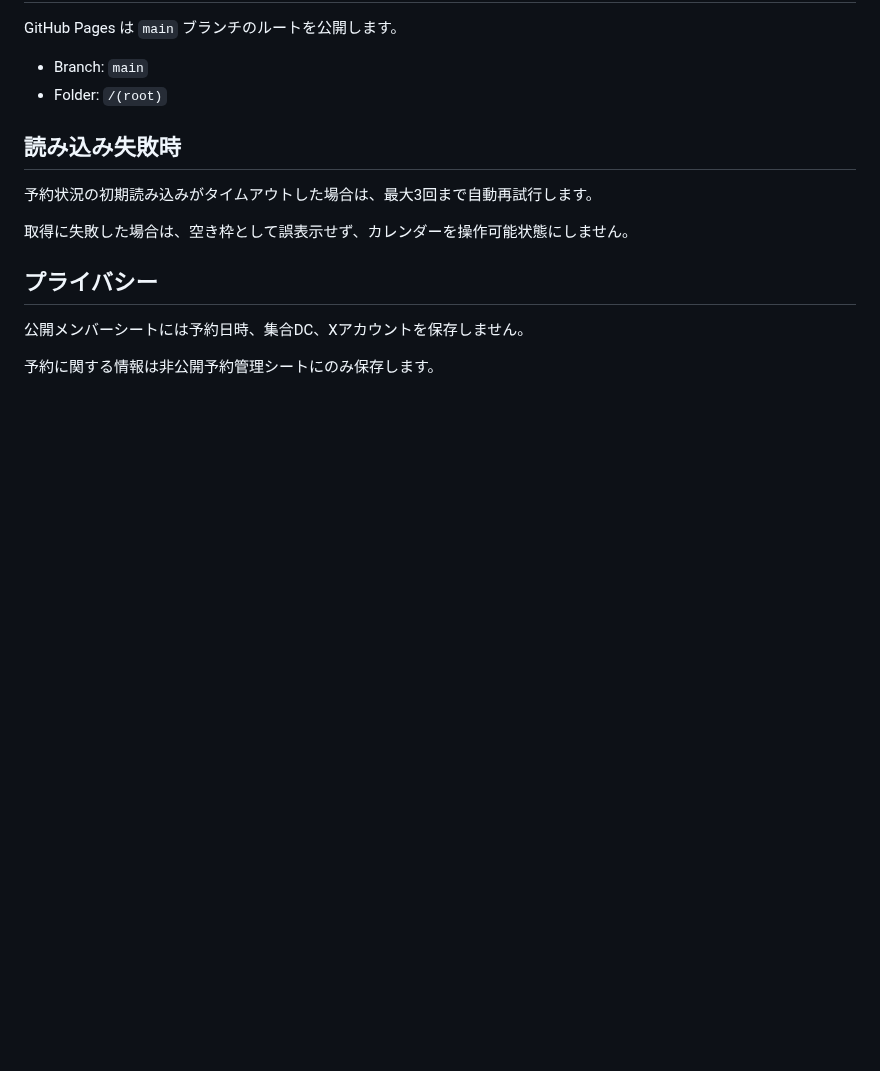
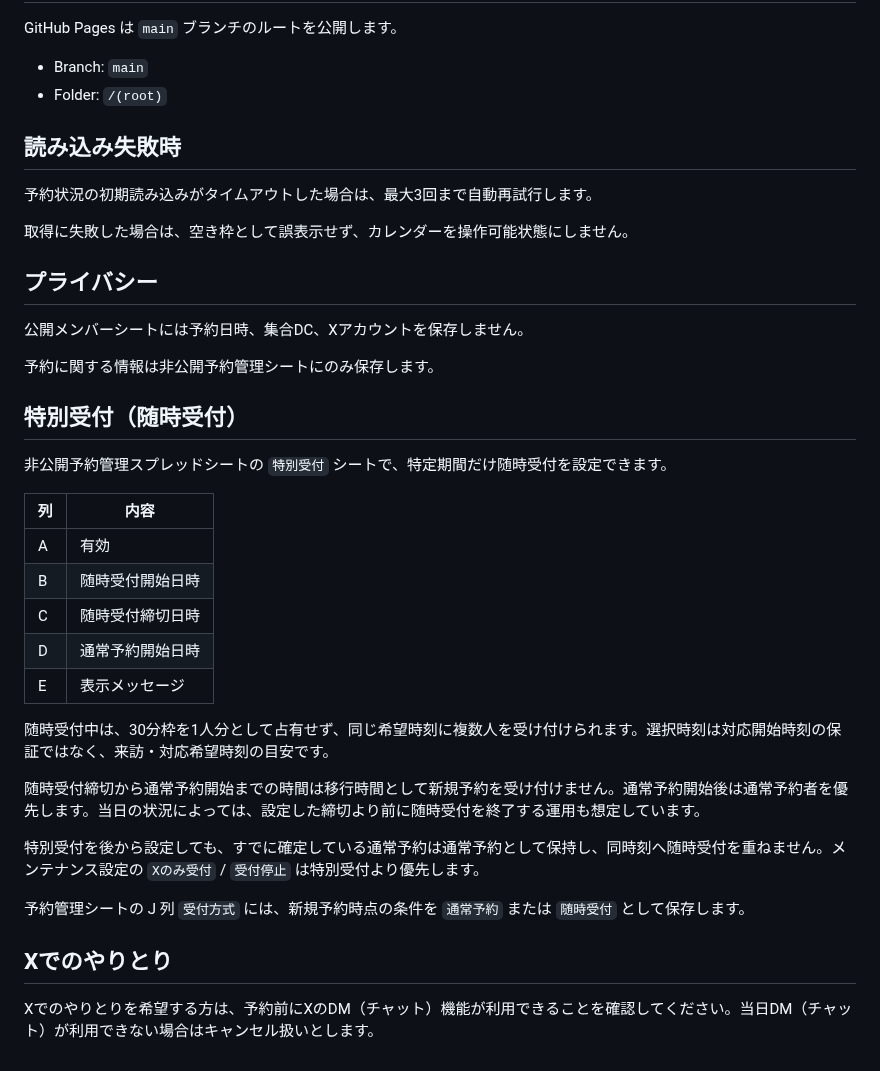
Before and after one commit to jogu6/gcal-booking, a Markdown page: README.md, the part around one of its changes. Rendered like a GitHub page; blank space fills up the shorter version.

Commit message:
Document flexible reception and X DM requirement

```diff
--- a/README.md
+++ b/README.md
@@ -265,3 +265,28 @@ GitHub Pages は `main` ブランチのルートを公開します。
 公開メンバーシートには予約日時、集合DC、Xアカウントを保存しません。
 
 予約に関する情報は非公開予約管理シートにのみ保存します。
+
+
+## 特別受付（随時受付）
+
+非公開予約管理スプレッドシートの `特別受付` シートで、特定期間だけ随時受付を設定できます。
+
+| 列 | 内容 |
+| --- | --- |
+| A | 有効 |
+| B | 随時受付開始日時 |
+| C | 随時受付締切日時 |
+| D | 通常予約開始日時 |
+| E | 表示メッセージ |
+
+随時受付中は、30分枠を1人分として占有せず、同じ希望時刻に複数人を受け付けられます。選択時刻は対応開始時刻の保証ではなく、来訪・対応希望時刻の目安です。
+
+随時受付締切から通常予約開始までの時間は移行時間として新規予約を受け付けません。通常予約開始後は通常予約者を優先します。当日の状況によっては、設定した締切より前に随時受付を終了する運用も想定しています。
+
+特別受付を後から設定しても、すでに確定している通常予約は通常予約として保持し、同時刻へ随時受付を重ねません。メンテナンス設定の `Xのみ受付` / `受付停止` は特別受付より優先します。
+
+予約管理シートの J 列 `受付方式` には、新規予約時点の条件を `通常予約` または `随時受付` として保存します。
+
+## Xでのやりとり
+
+Xでのやりとりを希望する方は、予約前にXのDM（チャット）機能が利用できることを確認してください。当日DM（チャット）が利用できない場合はキャンセル扱いとします。
```
Also changed, not shown: other parts of README.md (+1 -1 lines).
